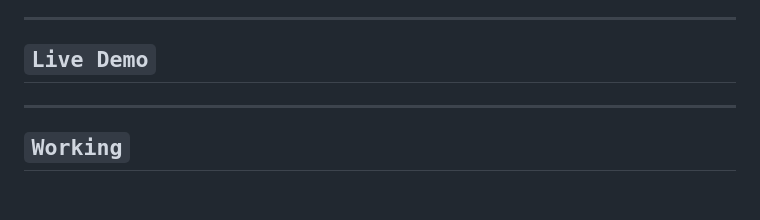
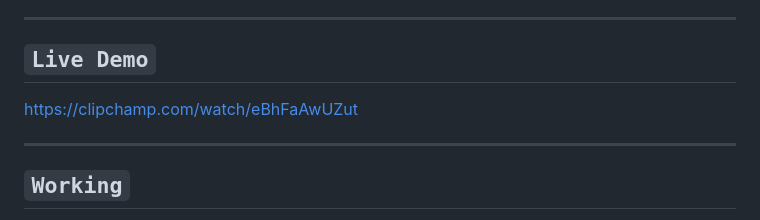
Before and after one commit to Prashant0664/Advanced-Register-loginApp, a Markdown page: README.md, the part around the change. Rendered like a GitHub page; blank space fills up the shorter version.

```diff
--- a/README.md
+++ b/README.md
@@ -4,7 +4,7 @@ This is a extremely secure registration/login website created using MERN with a
 <hr>
 
 ## `Live Demo`
-
+https://clipchamp.com/watch/eBhFaAwUZut
 <hr>
 
 ## `Working`
```
